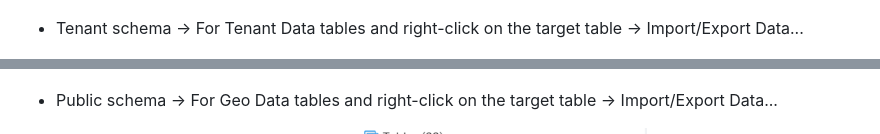
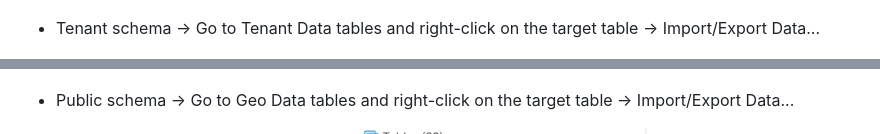
Before and after one commit to Mahima-Bhat15/Django_Location, a Markdown page: README.md, 2 parts joined by grey strips. Rendered like a GitHub page.

```diff
--- a/README.md
+++ b/README.md
@@ -176,13 +176,13 @@ sudo apt-get install -y git python3-venv python3-pip libproj-dev proj-data libge
 
    &nbsp;  <img src="schemas.png" alt="Screenshot" width="250" height="300">
 
-   * Tenant schema → For Tenant Data tables and right-click on the target table → Import/Export Data...
+   * Tenant schema → Go to Tenant Data tables and right-click on the target table → Import/Export Data...
 
    &nbsp;  <img src="t1.png" alt="Screenshot" width="300" height="300">
    &nbsp;  <img src="t2.png" alt="Screenshot" width="300" height="300">
    &nbsp;  <img src="t3.png" alt="Screenshot" width="350" height="250">
 
-   * Public schema → For Geo Data tables and right-click on the target table → Import/Export Data...
+   * Public schema → Go to Geo Data tables and right-click on the target table → Import/Export Data...
 
    &nbsp;  <img src="t4.png" alt="Screenshot" width="300" height="300">
    &nbsp;  <img src="t6.png" alt="Screenshot" width="300" height="300">
```
